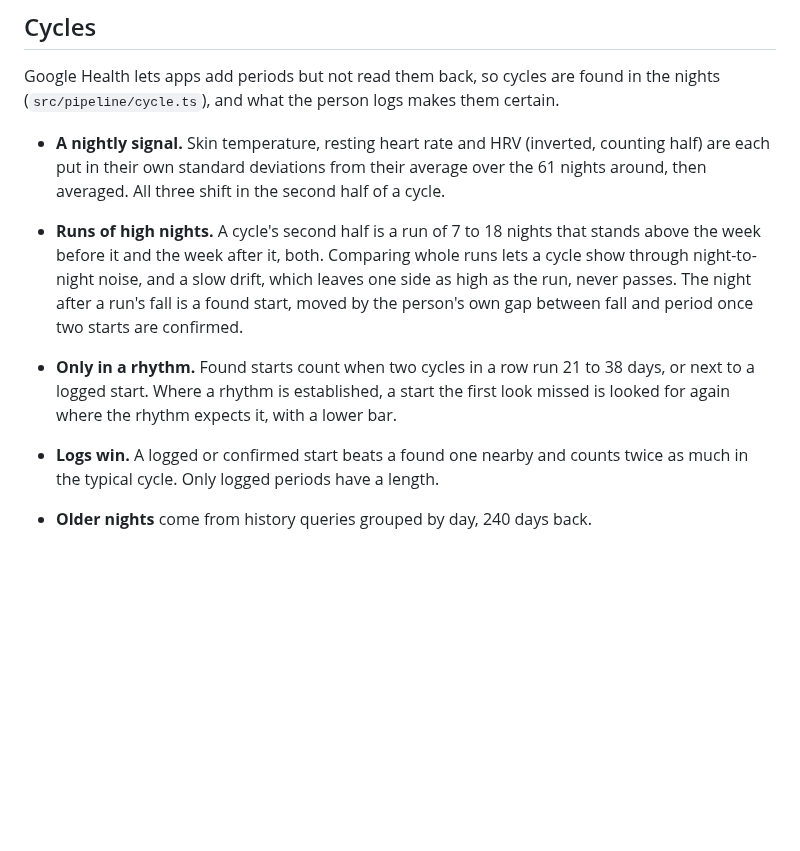
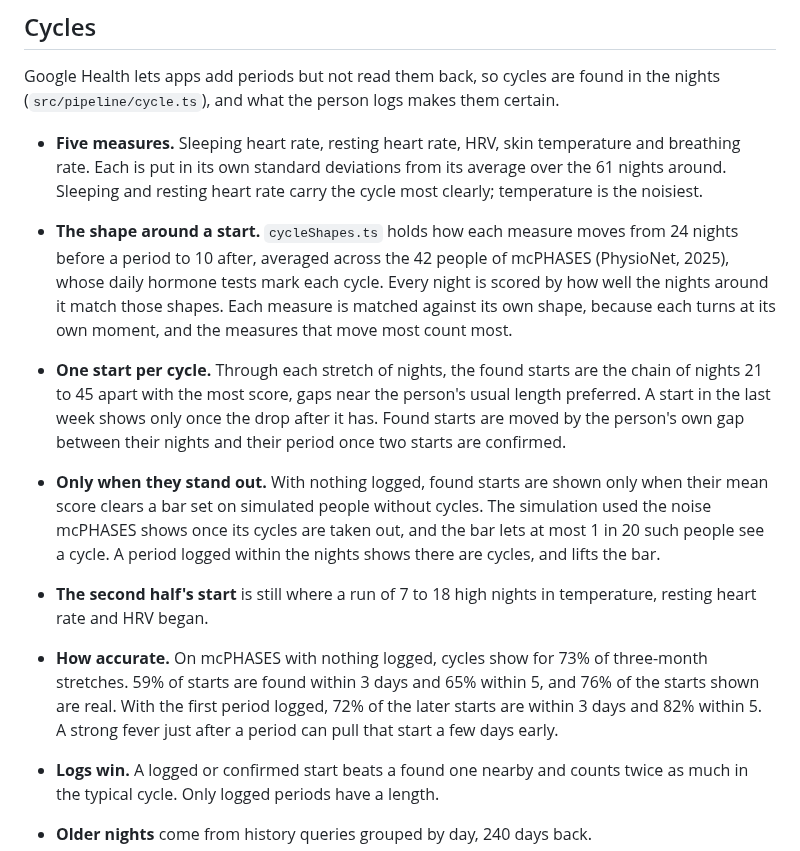
Before and after one commit to cbukenya/healthier, a Markdown page: docs/ARCHITECTURE.md, the part around the change. GitHub-like rendering; blank space fills up the shorter version.

```diff
--- a/docs/ARCHITECTURE.md
+++ b/docs/ARCHITECTURE.md
@@ -183,17 +183,28 @@ and its figures.
 Google Health lets apps add periods but not read them back, so cycles are found in the nights
 (`src/pipeline/cycle.ts`), and what the person logs makes them certain.
 
-- **A nightly signal.** Skin temperature, resting heart rate and HRV (inverted, counting half) are
-  each put in their own standard deviations from their average over the 61 nights around, then
-  averaged. All three shift in the second half of a cycle.
-- **Runs of high nights.** A cycle's second half is a run of 7 to 18 nights that stands above the
-  week before it and the week after it, both. Comparing whole runs lets a cycle show through
-  night-to-night noise, and a slow drift, which leaves one side as high as the run, never passes.
-  The night after a run's fall is a found start, moved by the person's own gap between fall and
-  period once two starts are confirmed.
-- **Only in a rhythm.** Found starts count when two cycles in a row run 21 to 38 days, or next to a
-  logged start. Where a rhythm is established, a start the first look missed is looked for again
-  where the rhythm expects it, with a lower bar.
+- **Five measures.** Sleeping heart rate, resting heart rate, HRV, skin temperature and breathing
+  rate. Each is put in its own standard deviations from its average over the 61 nights around.
+  Sleeping and resting heart rate carry the cycle most clearly; temperature is the noisiest.
+- **The shape around a start.** `cycleShapes.ts` holds how each measure moves from 24 nights before
+  a period to 10 after, averaged across the 42 people of mcPHASES (PhysioNet, 2025), whose daily
+  hormone tests mark each cycle. Every night is scored by how well the nights around it match
+  those shapes. Each measure is matched against its own shape, because each turns at its own
+  moment, and the measures that move most count most.
+- **One start per cycle.** Through each stretch of nights, the found starts are the chain of nights
+  21 to 45 apart with the most score, gaps near the person's usual length preferred. A start in the
+  last week shows only once the drop after it has. Found starts are moved by the person's own gap
+  between their nights and their period once two starts are confirmed.
+- **Only when they stand out.** With nothing logged, found starts are shown only when their mean
+  score clears a bar set on simulated people without cycles. The simulation used the noise
+  mcPHASES shows once its cycles are taken out, and the bar lets at most 1 in 20 such people see
+  a cycle. A period logged within the nights shows there are cycles, and lifts the bar.
+- **The second half's start** is still where a run of 7 to 18 high nights in temperature, resting
+  heart rate and HRV began.
+- **How accurate.** On mcPHASES with nothing logged, cycles show for 73% of three-month stretches.
+  59% of starts are found within 3 days and 65% within 5, and 76% of the starts shown are real.
+  With the first period logged, 72% of the later starts are within 3 days and 82% within 5. A
+  strong fever just after a period can pull that start a few days early.
 - **Logs win.** A logged or confirmed start beats a found one nearby and counts twice as much in the
   typical cycle. Only logged periods have a length.
 - **Older nights** come from history queries grouped by day, 240 days back.
```
Also changed, not shown: README.md (+1 -1 lines), docs/screenshots/cycle.png, 7 other files.
